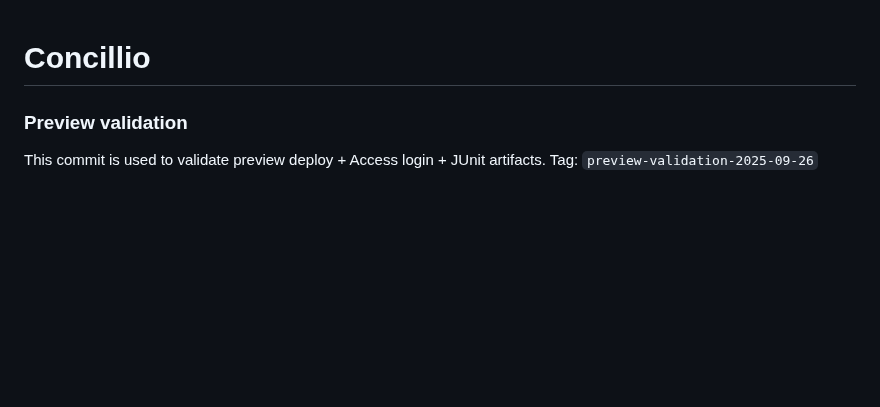
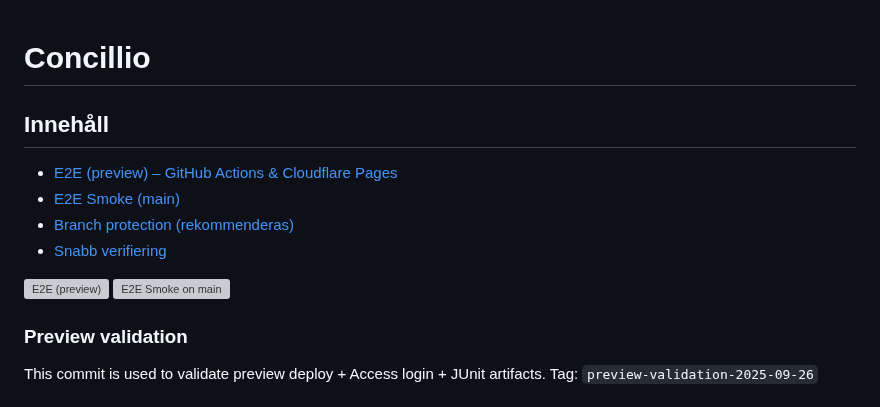
Before and after one commit to ejob-ai/Concillio, a Markdown page: README.md, the part around the change. Rendered like a GitHub page; blank space fills up the shorter version; grey boxes are pictures that could not be loaded.

Commit message:
docs: add TOC and build status badges for preview and smoke workflows

```diff
--- a/README.md
+++ b/README.md
@@ -1,4 +1,13 @@
 # Concillio
+
+## Innehåll
+- [E2E (preview) – GitHub Actions & Cloudflare Pages](#e2e-preview--github-actions--cloudflare-pages)
+- [E2E Smoke (main)](#e2e-smoke-main)
+- [Branch protection (rekommenderas)](#branch-protection-rekommenderas)
+- [Snabb verifiering](#snabb-verifiering)
+
+[![E2E (preview)](https://github.com/ejob-ai/Concillio/actions/workflows/preview-e2e.yml/badge.svg)](https://github.com/ejob-ai/Concillio/actions/workflows/preview-e2e.yml)
+[![E2E Smoke on main](https://github.com/ejob-ai/Concillio/actions/workflows/smoke-e2e.yml/badge.svg?branch=main)](https://github.com/ejob-ai/Concillio/actions/workflows/smoke-e2e.yml)
 
 ### Preview validation
 This commit is used to validate preview deploy + Access login + JUnit artifacts.
```
